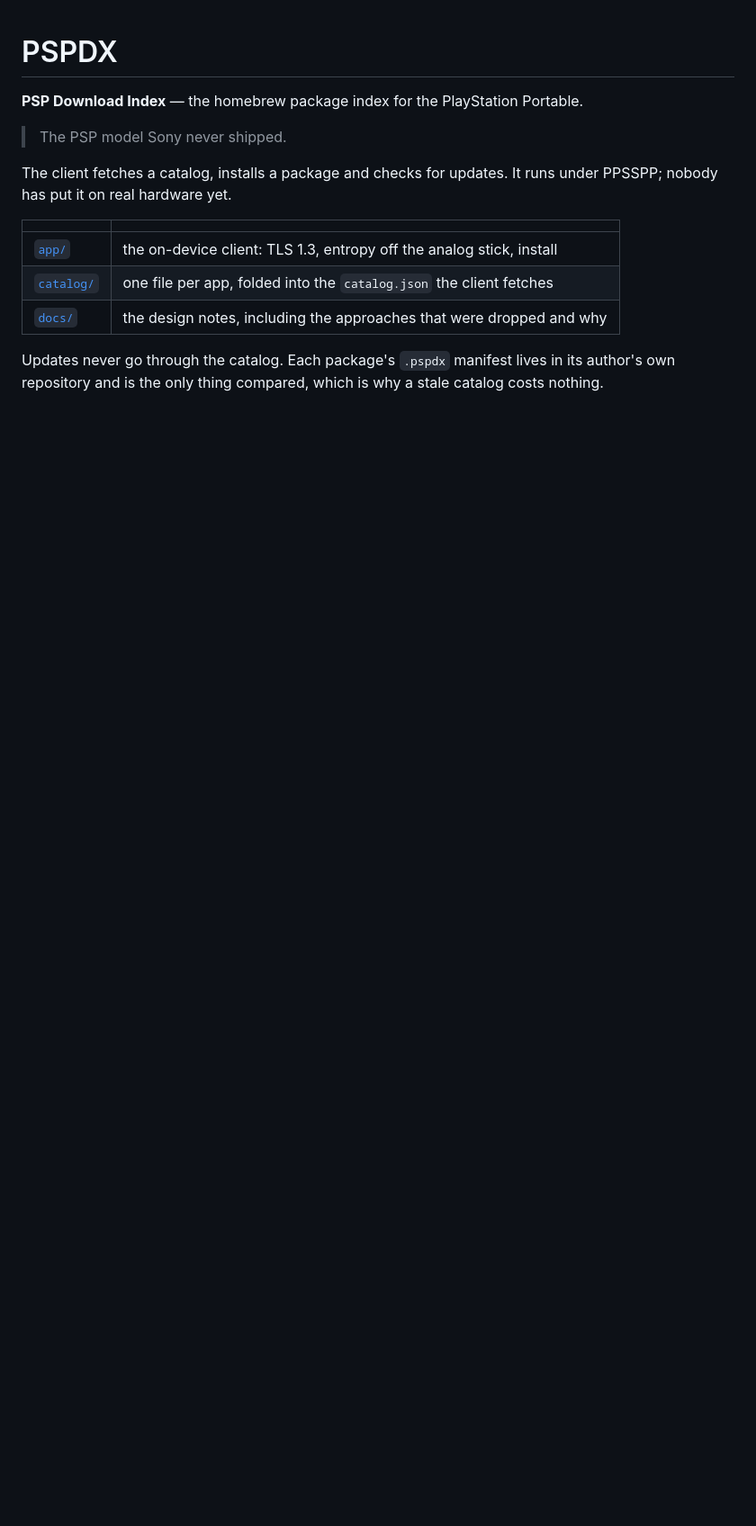
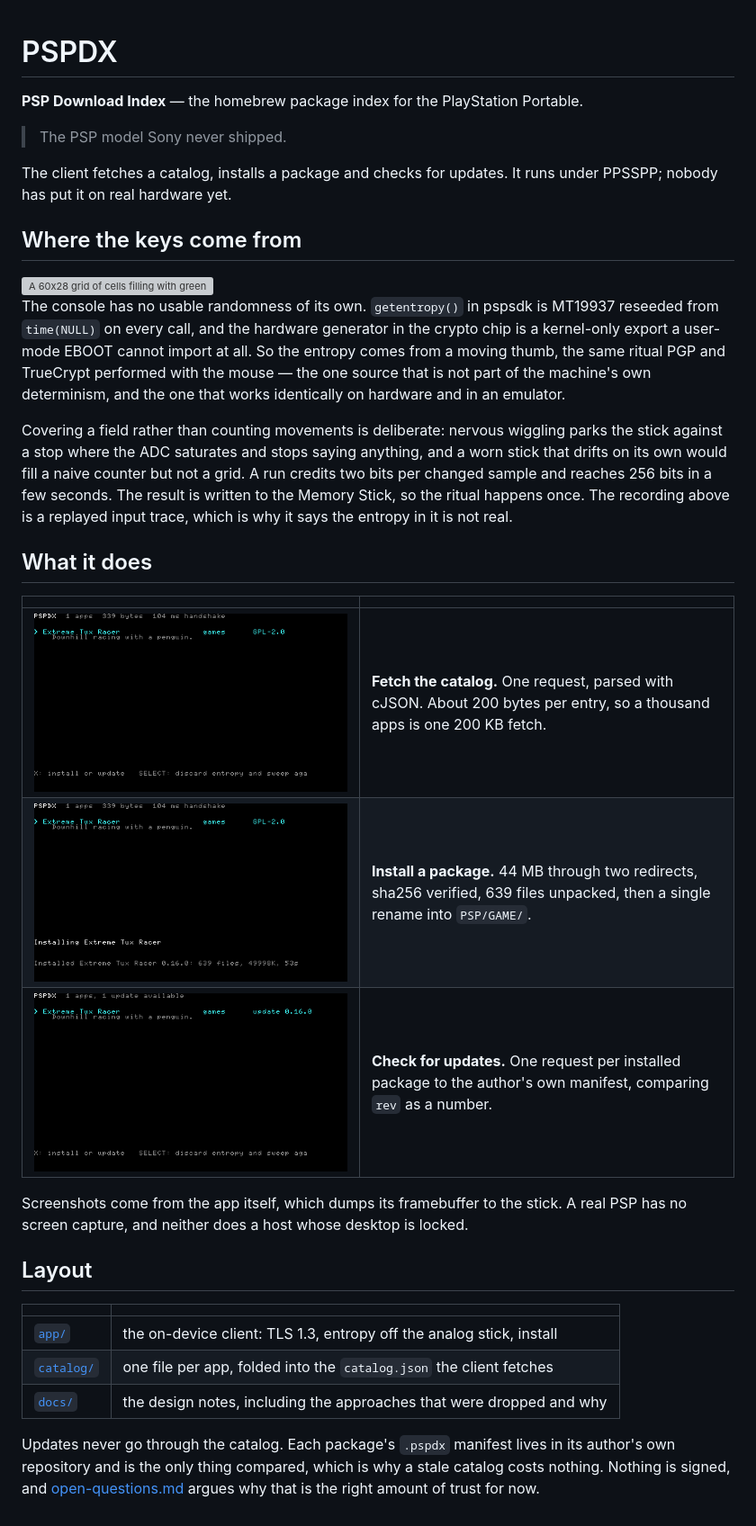
Before and after one commit to chriopter/pspdx, a Markdown page: README.md, the part around the change. Shown at 90% size. Rendered like a GitHub page; pictures changed too: docs/media/catalog.png (added), docs/media/install.png (added), docs/media/update.png (added); blank space fills up the shorter version; grey boxes are pictures that could not be loaded.

Commit message:
adjust readme

```diff
--- a/README.md
+++ b/README.md
@@ -7,12 +7,47 @@
 The client fetches a catalog, installs a package and checks for updates. It
 runs under PPSSPP; nobody has put it on real hardware yet.
 
+## Where the keys come from
+
+<img src="docs/media/entropy-sweep.gif" width="480" alt="A 60x28 grid of cells filling with green as the analog stick sweeps across it">
+
+The console has no usable randomness of its own. `getentropy()` in pspsdk is
+MT19937 reseeded from `time(NULL)` on every call, and the hardware generator in
+the crypto chip is a kernel-only export a user-mode EBOOT cannot import at all.
+So the entropy comes from a moving thumb, the same ritual PGP and TrueCrypt
+performed with the mouse — the one source that is not part of the machine's own
+determinism, and the one that works identically on hardware and in an emulator.
+
+Covering a field rather than counting movements is deliberate: nervous wiggling
+parks the stick against a stop where the ADC saturates and stops saying
+anything, and a worn stick that drifts on its own would fill a naive counter but
+not a grid. A run credits two bits per changed sample and reaches 256 bits in a
+few seconds. The result is written to the Memory Stick, so the ritual happens
+once. The recording above is a replayed input trace, which is why it says the
+entropy in it is not real.
+
+## What it does
+
+| | |
+|---|---|
+| ![The catalog, one app listed with category and licence](docs/media/catalog.png) | **Fetch the catalog.** One request, parsed with cJSON. About 200 bytes per entry, so a thousand apps is one 200 KB fetch. |
+| ![An install finishing: 639 files, 49998K, 53 seconds](docs/media/install.png) | **Install a package.** 44 MB through two redirects, sha256 verified, 639 files unpacked, then a single rename into `PSP/GAME/`. |
+| ![The same app now showing an available update to 0.16.0](docs/media/update.png) | **Check for updates.** One request per installed package to the author's own manifest, comparing `rev` as a number. |
+
+Screenshots come from the app itself, which dumps its framebuffer to the stick.
+A real PSP has no screen capture, and neither does a host whose desktop is
+locked.
+
+## Layout
+
 | | |
 |---|---|
 | [`app/`](app/) | the on-device client: TLS 1.3, entropy off the analog stick, install |
 | [`catalog/`](catalog/) | one file per app, folded into the `catalog.json` the client fetches |
 | [`docs/`](docs/) | the design notes, including the approaches that were dropped and why |
 
-Updates never go through the catalog. Each package's `.pspdx` manifest lives
-in its author's own repository and is the only thing compared, which is why a
-stale catalog costs nothing.
+Updates never go through the catalog. Each package's `.pspdx` manifest lives in
+its author's own repository and is the only thing compared, which is why a stale
+catalog costs nothing. Nothing is signed, and
+[open-questions.md](docs/open-questions.md) argues why that is the right amount
+of trust for now.
```
Also changed, not shown: 1 other file.
